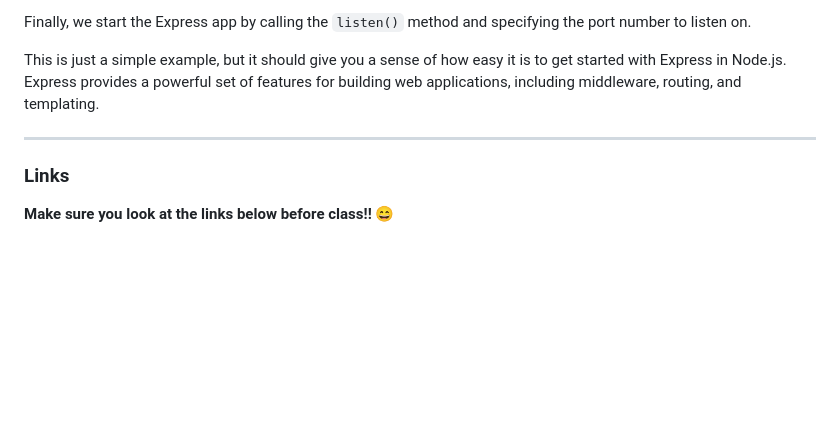
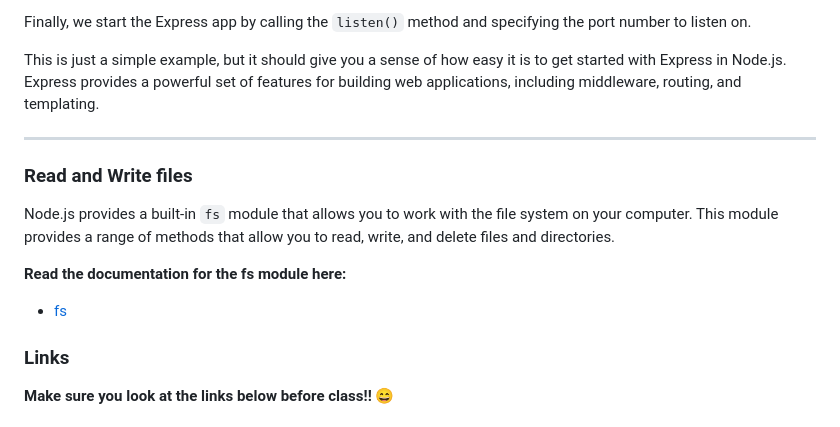
Before and after one commit to FullStackTypeScriptCourse/course_material, a Markdown page: week6_node/README.md, the part around the change. Rendered like a GitHub page; blank space fills up the shorter version.

Commit message:
added week6

```diff
--- a/week6_node/README.md
+++ b/week6_node/README.md
@@ -116,6 +116,14 @@ Express provides a powerful set of features for building web applications, inclu
 
 ***
 
+### Read and Write files
+
+Node.js provides a built-in `fs` module that allows you to work with the file system on your computer.
+This module provides a range of methods that allow you to read, write, and delete files and directories.
+
+**Read the documentation for the fs module here:**
+- [fs](https://nodejs.org/api/fs.html)
+
 ### Links
 
 **Make sure you look at the links below before class!! :smile:**
```
